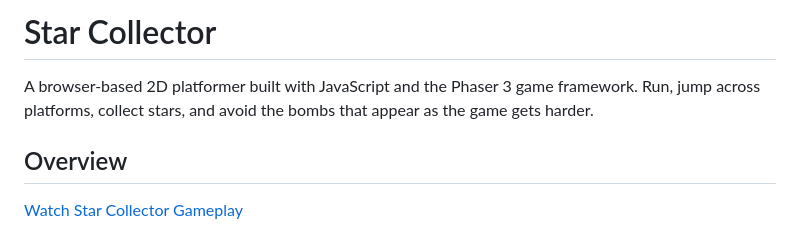
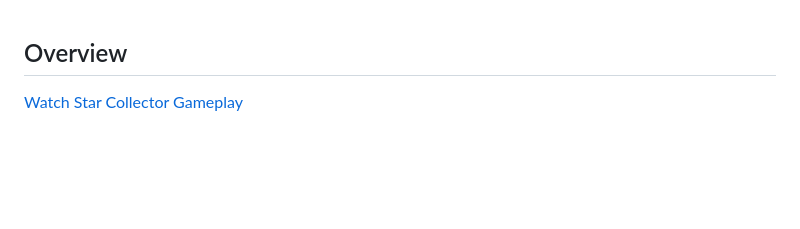
Before and after one commit to kclavasquinrivera/Star-Collector, a Markdown page: README.md, the part around the change. Rendered like a GitHub page; blank space fills up the shorter version.

Commit message:
Update README to remove project details
Removed project title and description from README.

```diff
--- a/README.md
+++ b/README.md
@@ -1,7 +1,3 @@
-# Star Collector
-
-A browser-based 2D platformer built with JavaScript and the Phaser 3 game framework. Run, jump across platforms, collect stars, and avoid the bombs that appear as the game gets harder.
-
 ## Overview
 
 [Watch Star Collector Gameplay](Recording%202026-10-10%20212446.mp4)
```
